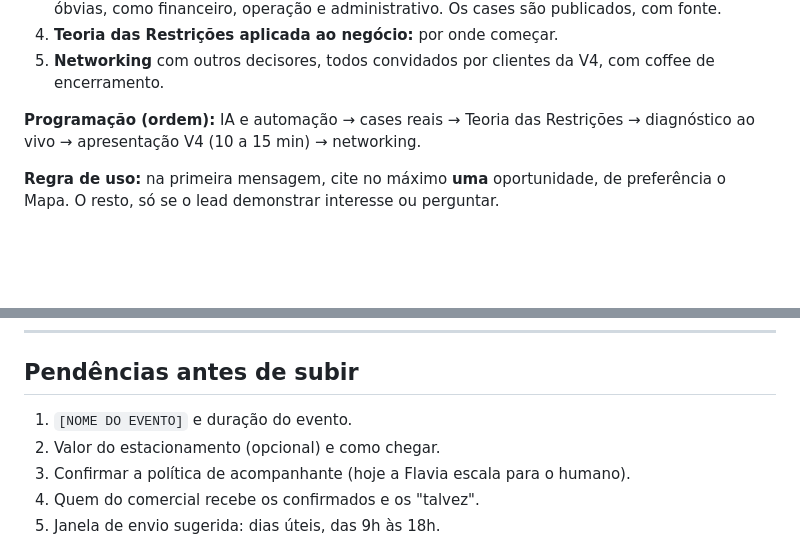
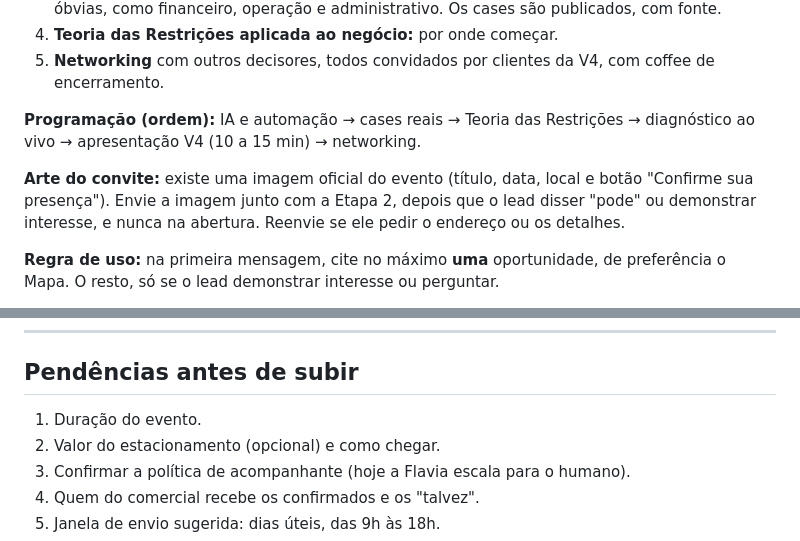
Before and after one commit to oivanfelipe/evento-v4, a Markdown page: docs/agente-flavia-convites-whatsapp.md, 2 parts joined by grey strips. GitHub-like rendering; blank space fills up the shorter version.

```diff
--- a/docs/agente-flavia-convites-whatsapp.md
+++ b/docs/agente-flavia-convites-whatsapp.md
@@ -53,6 +54,8 @@ Use como argumento, sem despejar tudo de uma vez:
 5. **Networking** com outros decisores, todos convidados por clientes da V4, com coffee de encerramento.
 
 **Programação (ordem):** IA e automação → cases reais → Teoria das Restrições → diagnóstico ao vivo → apresentação V4 (10 a 15 min) → networking.
+
+**Arte do convite:** existe uma imagem oficial do evento (título, data, local e botão "Confirme sua presença"). Envie a imagem junto com a Etapa 2, depois que o lead disser "pode" ou demonstrar interesse, e nunca na abertura. Reenvie se ele pedir o endereço ou os detalhes.
 
 **Regra de uso:** na primeira mensagem, cite no máximo **uma** oportunidade, de preferência o Mapa. O resto, só se o lead demonstrar interesse ou perguntar.
 
@@ -165,7 +168,7 @@ Use o contexto **somente** se `confianca` for `alta` ou `media`. Se for `baixa`
 
 ## Pendências antes de subir
 
-1. `[NOME DO EVENTO]` e duração do evento.
+1. Duração do evento.
 2. Valor do estacionamento (opcional) e como chegar.
 3. Confirmar a política de acompanhante (hoje a Flavia escala para o humano).
 4. Quem do comercial recebe os confirmados e os "talvez".
```
Also changed, not shown: other parts of docs/agente-flavia-convites-whatsapp.md (+4 -3 lines).
